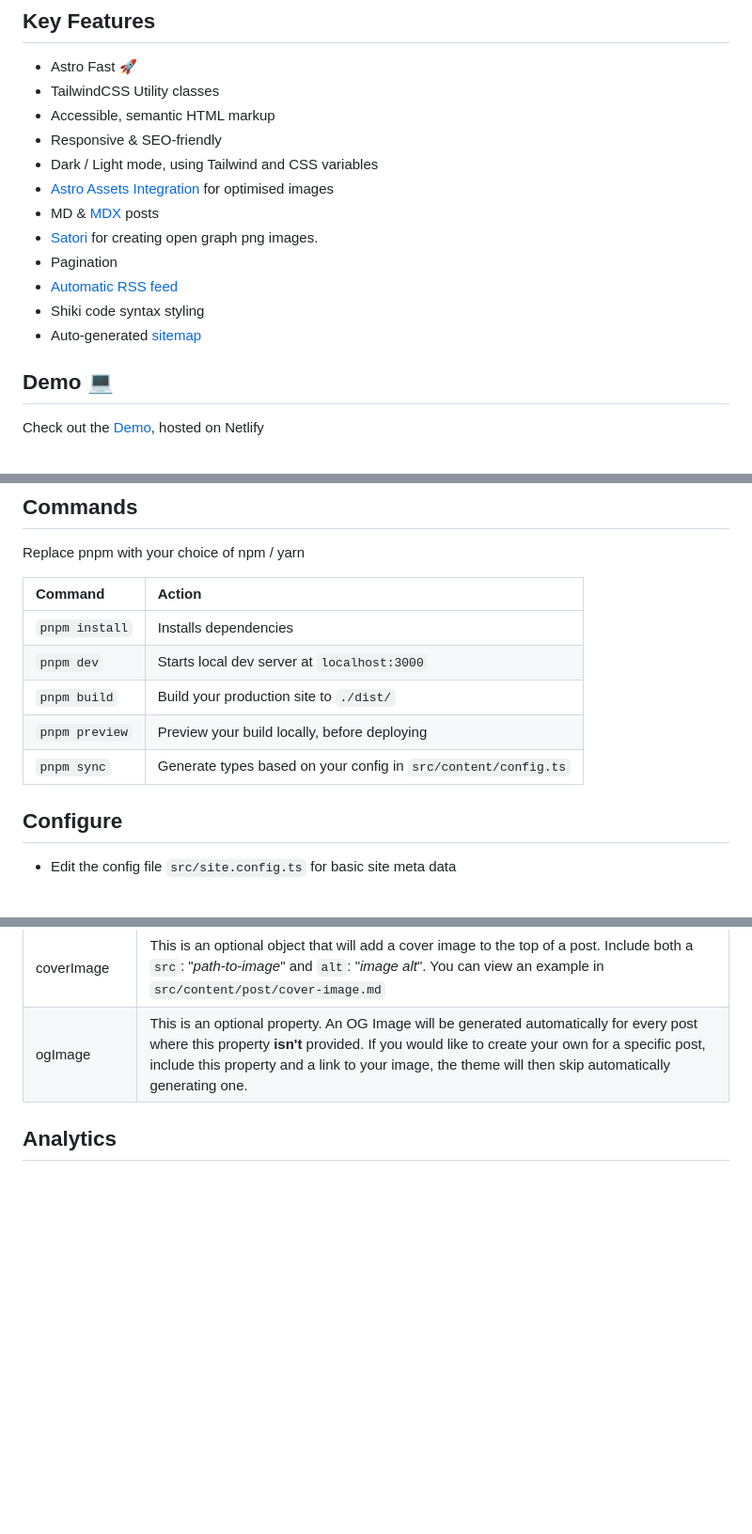
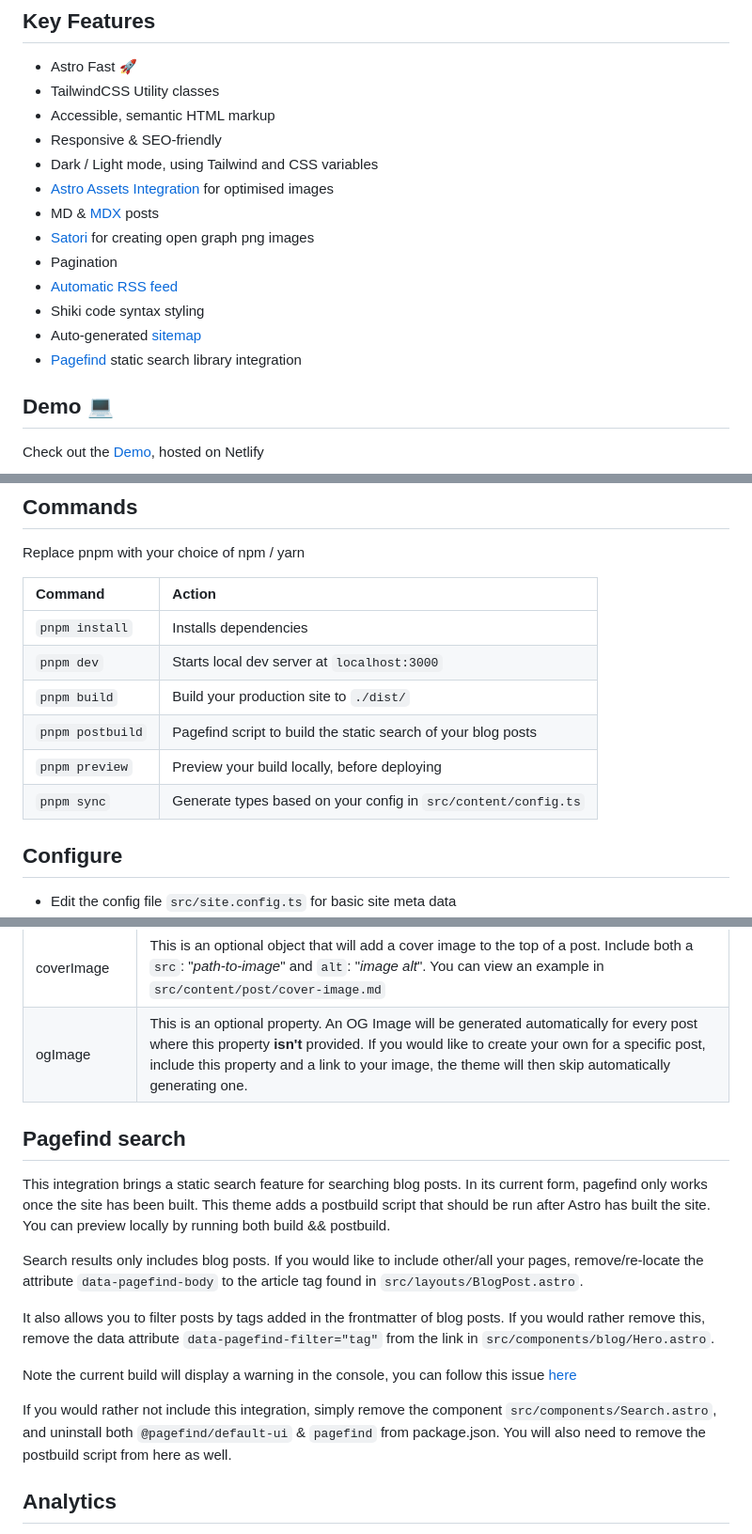
Before and after one commit to chrismwilliams/astro-theme-cactus, a Markdown page: README.md, 3 parts joined by grey strips. Shown at 94% size. Drawn GitHub-style; blank space fills up the shorter version.

```diff
--- a/README.md
+++ b/README.md
@@ -16,11 +16,12 @@ Astro Theme Cactus is a simple opinionated starter built with the Astro framewor
 - Dark / Light mode, using Tailwind and CSS variables
 - [Astro Assets Integration](https://docs.astro.build/en/guides/assets/) for optimised images
 - MD & [MDX](https://docs.astro.build/en/guides/markdown-content/#mdx-only-features) posts
-- [Satori](https://github.com/vercel/satori) for creating open graph png images.
+- [Satori](https://github.com/vercel/satori) for creating open graph png images
 - Pagination
 - [Automatic RSS feed](https://docs.astro.build/en/guides/rss)
 - Shiki code syntax styling
 - Auto-generated [sitemap](https://docs.astro.build/en/guides/integrations-guide/sitemap/)
+- [Pagefind](https://pagefind.app/) static search library integration
 
 ## Demo 💻
 
@@ -36,13 +37,14 @@ Check out the [Demo](https://astro-theme-cactus.netlify.app/), hosted on Netlify
 
 Replace pnpm with your choice of npm / yarn
 
-| Command        | Action                                                         |
-| :------------- | :------------------------------------------------------------- |
-| `pnpm install` | Installs dependencies                                          |
-| `pnpm dev`     | Starts local dev server at `localhost:3000`                    |
-| `pnpm build`   | Build your production site to `./dist/`                        |
-| `pnpm preview` | Preview your build locally, before deploying                   |
-| `pnpm sync`    | Generate types based on your config in `src/content/config.ts` |
+| Command          | Action                                                         |
+| :--------------- | :------------------------------------------------------------- |
+| `pnpm install`   | Installs dependencies                                          |
+| `pnpm dev`       | Starts local dev server at `localhost:3000`                    |
+| `pnpm build`     | Build your production site to `./dist/`                        |
+| `pnpm postbuild` | Pagefind script to build the static search of your blog posts  |
+| `pnpm preview`   | Preview your build locally, before deploying                   |
+| `pnpm sync`      | Generate types based on your config in `src/content/config.ts` |
 
 ## Configure
 
@@ -78,6 +80,18 @@ Adding a post is a simple as adding your .md(x) file(s) to the `src/content/post
 | tags                   | Tags are optional with any created post. Any new tag(s) will be shown in `yourdomain.com/posts` + `yourdomain.com/tags`, and generate the page(s) `yourdomain.com/tags/[yourTag]`                                                                                                                 |
 | coverImage             | This is an optional object that will add a cover image to the top of a post. Include both a `src`: "_path-to-image_" and `alt`: "_image alt_". You can view an example in `src/content/post/cover-image.md`                                                                                       |
 | ogImage                | This is an optional property. An OG Image will be generated automatically for every post where this property **isn't** provided. If you would like to create your own for a specific post, include this property and a link to your image, the theme will then skip automatically generating one. |
+
+## Pagefind search
+
+This integration brings a static search feature for searching blog posts. In its current form, pagefind only works once the site has been built. This theme adds a postbuild script that should be run after Astro has built the site. You can preview locally by running both build && postbuild.
+
+Search results only includes blog posts. If you would like to include other/all your pages, remove/re-locate the attribute `data-pagefind-body` to the article tag found in `src/layouts/BlogPost.astro`.
+
+It also allows you to filter posts by tags added in the frontmatter of blog posts. If you would rather remove this, remove the data attribute `data-pagefind-filter="tag"` from the link in `src/components/blog/Hero.astro`.
+
+Note the current build will display a warning in the console, you can follow this issue [here](https://github.com/CloudCannon/pagefind/issues/290)
+
+If you would rather not include this integration, simply remove the component `src/components/Search.astro`, and uninstall both `@pagefind/default-ui` & `pagefind` from package.json. You will also need to remove the postbuild script from here as well.
 
 ## Analytics
 
```
